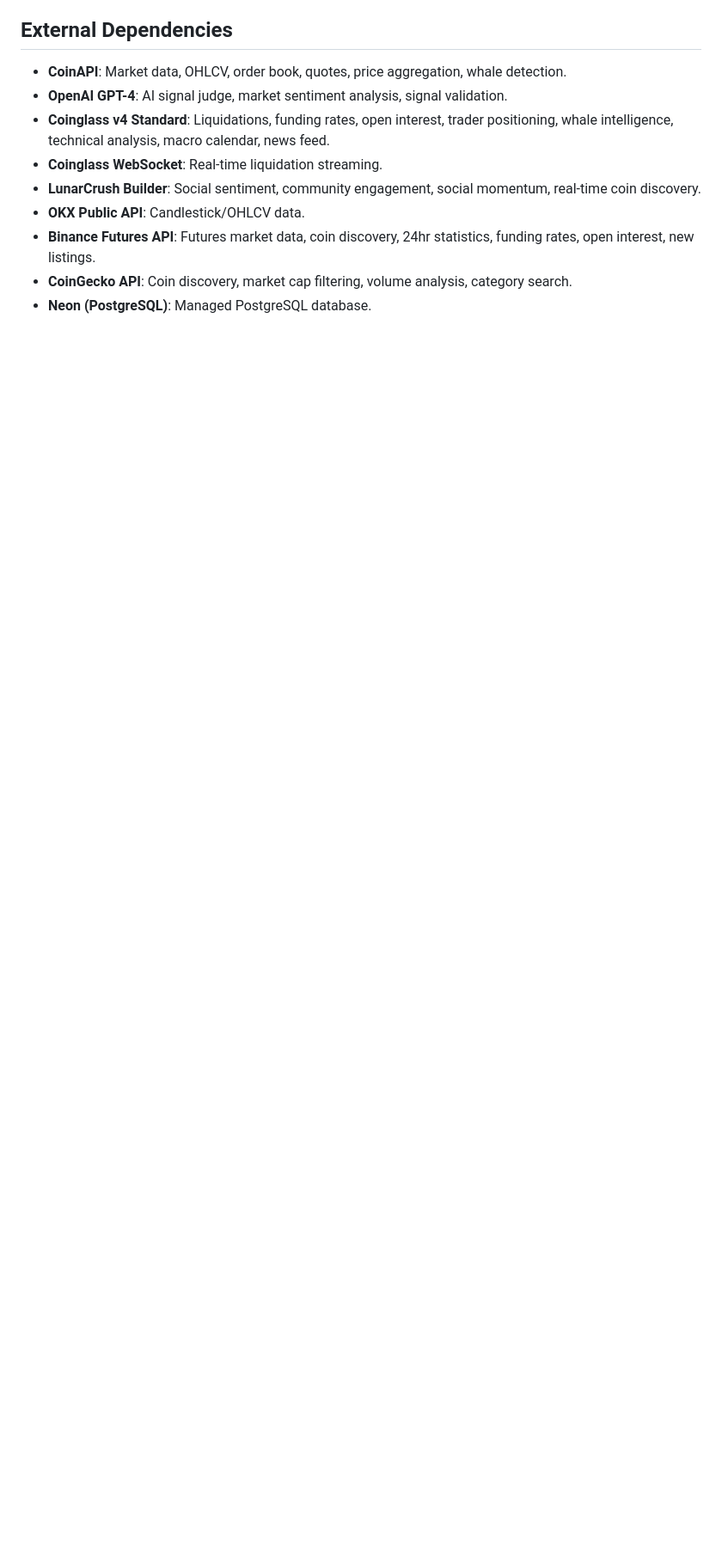
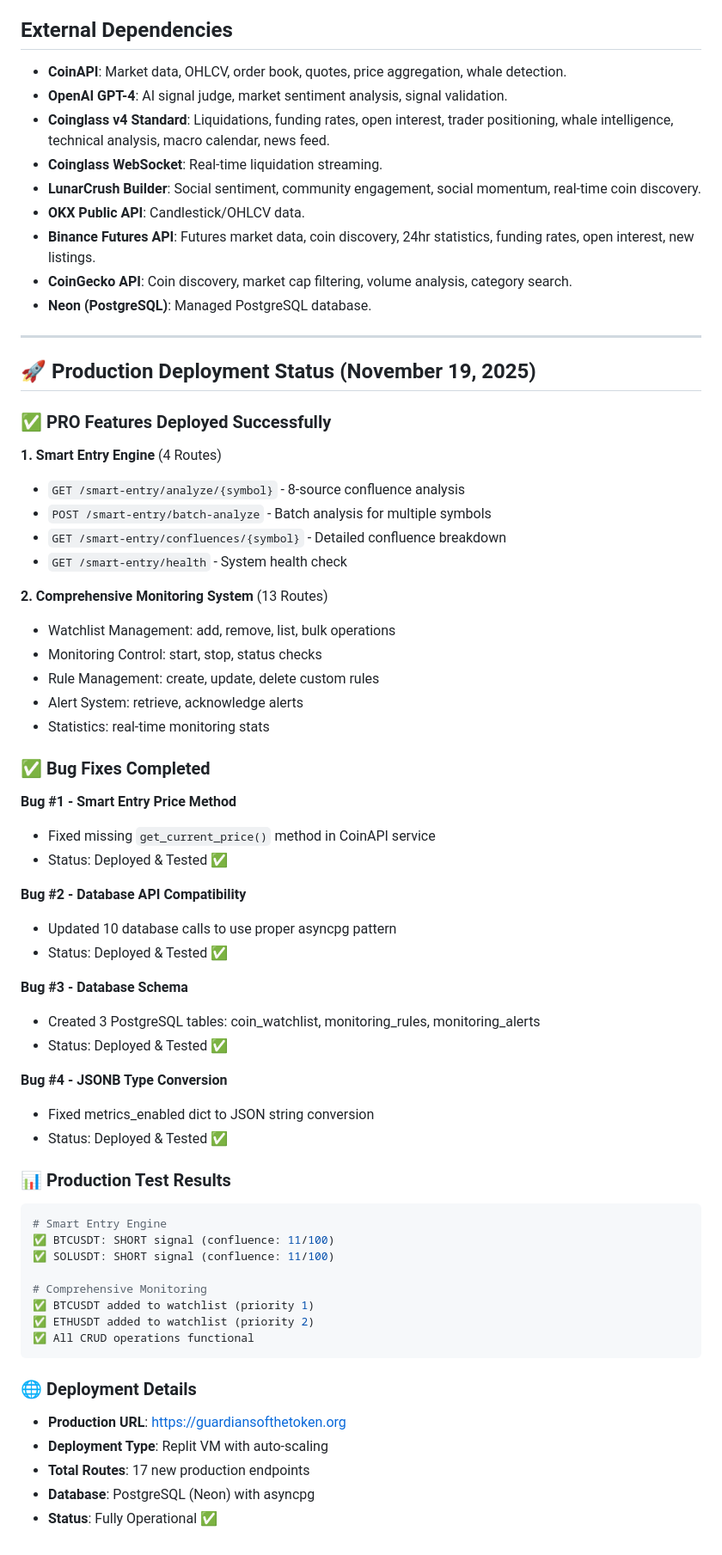
Before and after one commit to rcz87/cryptosatX, a Markdown page: replit.md, the part around the change. Shown at 86% size. Drawn GitHub-style; blank space fills up the shorter version.

Commit message:
Update project documentation with deployment status and bug fixes
Adds a new section to replit.md detailing production deployment status, bug fixes, and test results, while also updating signal_history.json with new data.

Replit-Commit-Author: Agent
Replit-Commit-Session-Id: bff950c8-7af6-4220-b08e-9cfa8171c4ae
Replit-Commit-Checkpoint-Type: full_checkpoint
Replit-Commit-Event-Id: add56484-7861-404f-9b19-b3d1302ac4fa
Replit-Commit-Screenshot-Url: https://storage.googleapis.com/screenshot-production-us-central1/87abdc51-8802-483e-a3d7-f8d33853cc46/bff950c8-7af6-4220-b08e-9cfa8171c4ae/8i34k6o

````diff
--- a/replit.md
+++ b/replit.md
@@ -63,3 +63,59 @@ The API provides clean JSON responses and offers OpenAPI documentation (`/docs`,
 - **Binance Futures API**: Futures market data, coin discovery, 24hr statistics, funding rates, open interest, new listings.
 - **CoinGecko API**: Coin discovery, market cap filtering, volume analysis, category search.
 - **Neon (PostgreSQL)**: Managed PostgreSQL database.
+---
+
+## 🚀 Production Deployment Status (November 19, 2025)
+
+### ✅ PRO Features Deployed Successfully
+
+**1. Smart Entry Engine** (4 Routes)
+- `GET /smart-entry/analyze/{symbol}` - 8-source confluence analysis
+- `POST /smart-entry/batch-analyze` - Batch analysis for multiple symbols
+- `GET /smart-entry/confluences/{symbol}` - Detailed confluence breakdown
+- `GET /smart-entry/health` - System health check
+
+**2. Comprehensive Monitoring System** (13 Routes)
+- Watchlist Management: add, remove, list, bulk operations
+- Monitoring Control: start, stop, status checks
+- Rule Management: create, update, delete custom rules
+- Alert System: retrieve, acknowledge alerts
+- Statistics: real-time monitoring stats
+
+### ✅ Bug Fixes Completed
+
+**Bug #1 - Smart Entry Price Method**
+- Fixed missing `get_current_price()` method in CoinAPI service
+- Status: Deployed & Tested ✅
+
+**Bug #2 - Database API Compatibility**
+- Updated 10 database calls to use proper asyncpg pattern
+- Status: Deployed & Tested ✅
+
+**Bug #3 - Database Schema**
+- Created 3 PostgreSQL tables: coin_watchlist, monitoring_rules, monitoring_alerts
+- Status: Deployed & Tested ✅
+
+**Bug #4 - JSONB Type Conversion**
+- Fixed metrics_enabled dict to JSON string conversion
+- Status: Deployed & Tested ✅
+
+### 📊 Production Test Results
+
+```bash
+# Smart Entry Engine
+✅ BTCUSDT: SHORT signal (confluence: 11/100)
+✅ SOLUSDT: SHORT signal (confluence: 11/100)
+
+# Comprehensive Monitoring
+✅ BTCUSDT added to watchlist (priority 1)
+✅ ETHUSDT added to watchlist (priority 2)
+✅ All CRUD operations functional
+```
+
+### 🌐 Deployment Details
+- **Production URL**: https://guardiansofthetoken.org
+- **Deployment Type**: Replit VM with auto-scaling
+- **Total Routes**: 17 new production endpoints
+- **Database**: PostgreSQL (Neon) with asyncpg
+- **Status**: Fully Operational ✅
````
